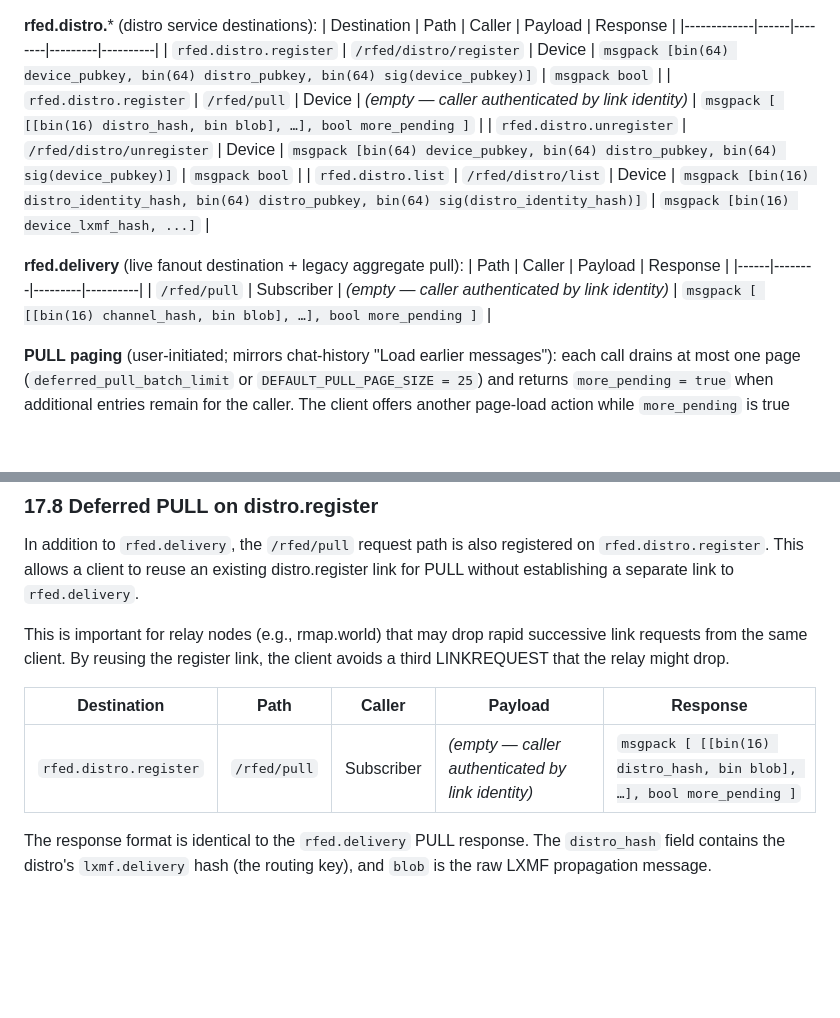
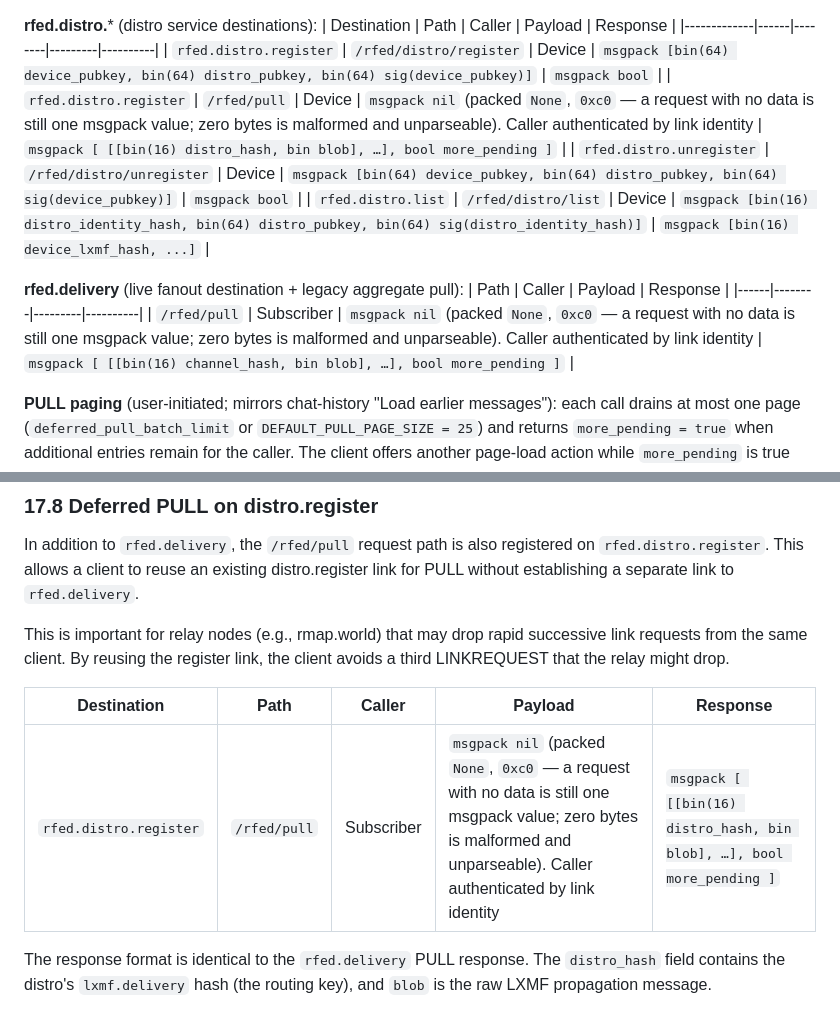
Before and after one commit to jrl290/RFed, a Markdown page: SPEC.md, 2 parts joined by grey strips. Rendered like a GitHub page; blank space fills up the shorter version.

Commit message:
docs(spec): PULL request data is msgpack nil, never zero bytes
The spec said the PULL payload was "(empty)". A client took that literally
and sent a zero-byte third element inside the request array — malformed
msgpack that the node can only drop after decrypting, i.e. a silent
full-budget client timeout. The reference packs None as nil (0xc0):
a request with no data still carries one complete msgpack value.

Both PULL rows now name the exact wire value, matching what every working
client already sends.

Co-Authored-By: Claude Opus 5 <noreply@anthropic.com>

```diff
--- a/SPEC.md
+++ b/SPEC.md
@@ -336,14 +336,14 @@ multi-hop routed).
 | Destination | Path | Caller | Payload | Response |
 |-------------|------|--------|---------|----------|
 | `rfed.distro.register` | `/rfed/distro/register` | Device | `msgpack [bin(64) device_pubkey, bin(64) distro_pubkey, bin(64) sig(device_pubkey)]` | `msgpack bool` |
-| `rfed.distro.register` | `/rfed/pull` | Device | *(empty — caller authenticated by link identity)* | `msgpack [ [[bin(16) distro_hash, bin blob], …], bool more_pending ]` |
+| `rfed.distro.register` | `/rfed/pull` | Device | `msgpack nil` (packed `None`, `0xc0` — a request with no data is still one msgpack value; zero bytes is malformed and unparseable). Caller authenticated by link identity | `msgpack [ [[bin(16) distro_hash, bin blob], …], bool more_pending ]` |
 | `rfed.distro.unregister` | `/rfed/distro/unregister` | Device | `msgpack [bin(64) device_pubkey, bin(64) distro_pubkey, bin(64) sig(device_pubkey)]` | `msgpack bool` |
 | `rfed.distro.list` | `/rfed/distro/list` | Device | `msgpack [bin(16) distro_identity_hash, bin(64) distro_pubkey, bin(64) sig(distro_identity_hash)]` | `msgpack [bin(16) device_lxmf_hash, ...]` |
 
 **rfed.delivery** (live fanout destination + legacy aggregate pull):
 | Path | Caller | Payload | Response |
 |------|--------|---------|----------|
-| `/rfed/pull` | Subscriber | *(empty — caller authenticated by link identity)* | `msgpack [ [[bin(16) channel_hash, bin blob], …], bool more_pending ]` |
+| `/rfed/pull` | Subscriber | `msgpack nil` (packed `None`, `0xc0` — a request with no data is still one msgpack value; zero bytes is malformed and unparseable). Caller authenticated by link identity | `msgpack [ [[bin(16) channel_hash, bin blob], …], bool more_pending ]` |
 
 **PULL paging** (user-initiated; mirrors chat-history "Load earlier
 messages"): each call drains at most one page (`deferred_pull_batch_limit`
@@ -1331,7 +1331,7 @@ link, the client avoids a third LINKREQUEST that the relay might drop.
 
 | Destination | Path | Caller | Payload | Response |
 |-------------|------|--------|---------|----------|
-| `rfed.distro.register` | `/rfed/pull` | Subscriber | *(empty — caller authenticated by link identity)* | `msgpack [ [[bin(16) distro_hash, bin blob], …], bool more_pending ]` |
+| `rfed.distro.register` | `/rfed/pull` | Subscriber | `msgpack nil` (packed `None`, `0xc0` — a request with no data is still one msgpack value; zero bytes is malformed and unparseable). Caller authenticated by link identity | `msgpack [ [[bin(16) distro_hash, bin blob], …], bool more_pending ]` |
 
 The response format is identical to the `rfed.delivery` PULL response.
 The `distro_hash` field contains the distro's `lxmf.delivery` hash
```
